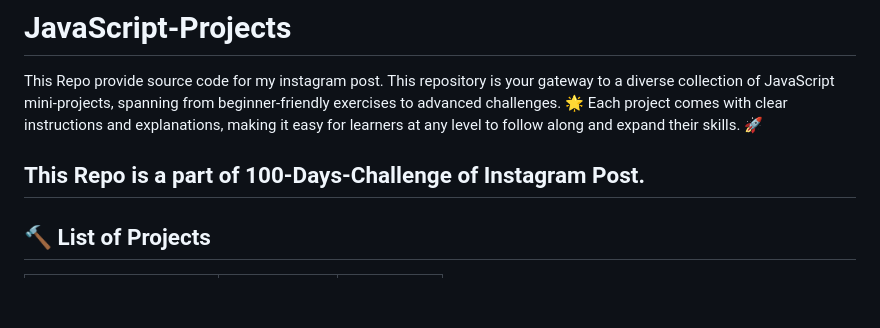
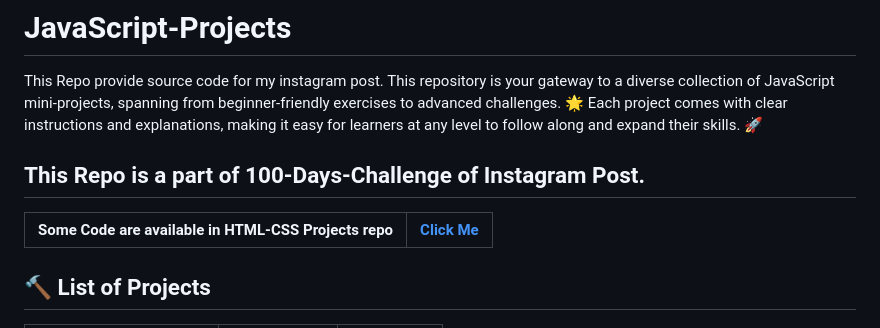
Before and after one commit to Jay-Govind/JavaScript-Projects, a Markdown page: README.md, the part around the change. GitHub-like rendering; blank space fills up the shorter version.

```diff
--- a/README.md
+++ b/README.md
@@ -2,6 +2,9 @@
 This Repo provide source code for my instagram post. This repository is your gateway to a diverse collection of JavaScript mini-projects, spanning from beginner-friendly exercises to advanced challenges. 🌟 Each project comes with clear instructions and explanations, making it easy for learners at any level to follow along and expand their skills. 🚀
 
 <h2>This Repo is a part of 100-Days-Challenge of Instagram Post.</h2>
+
+| Some Code are available in HTML-CSS Projects repo | [Click Me](https://github.com/Jay-Govind/HTML-CSS-Projects.git) |
+| --------------------------------------------------- | ----------------------------------------------------------------- |
 
 ## 🔨 List of Projects
 
```
